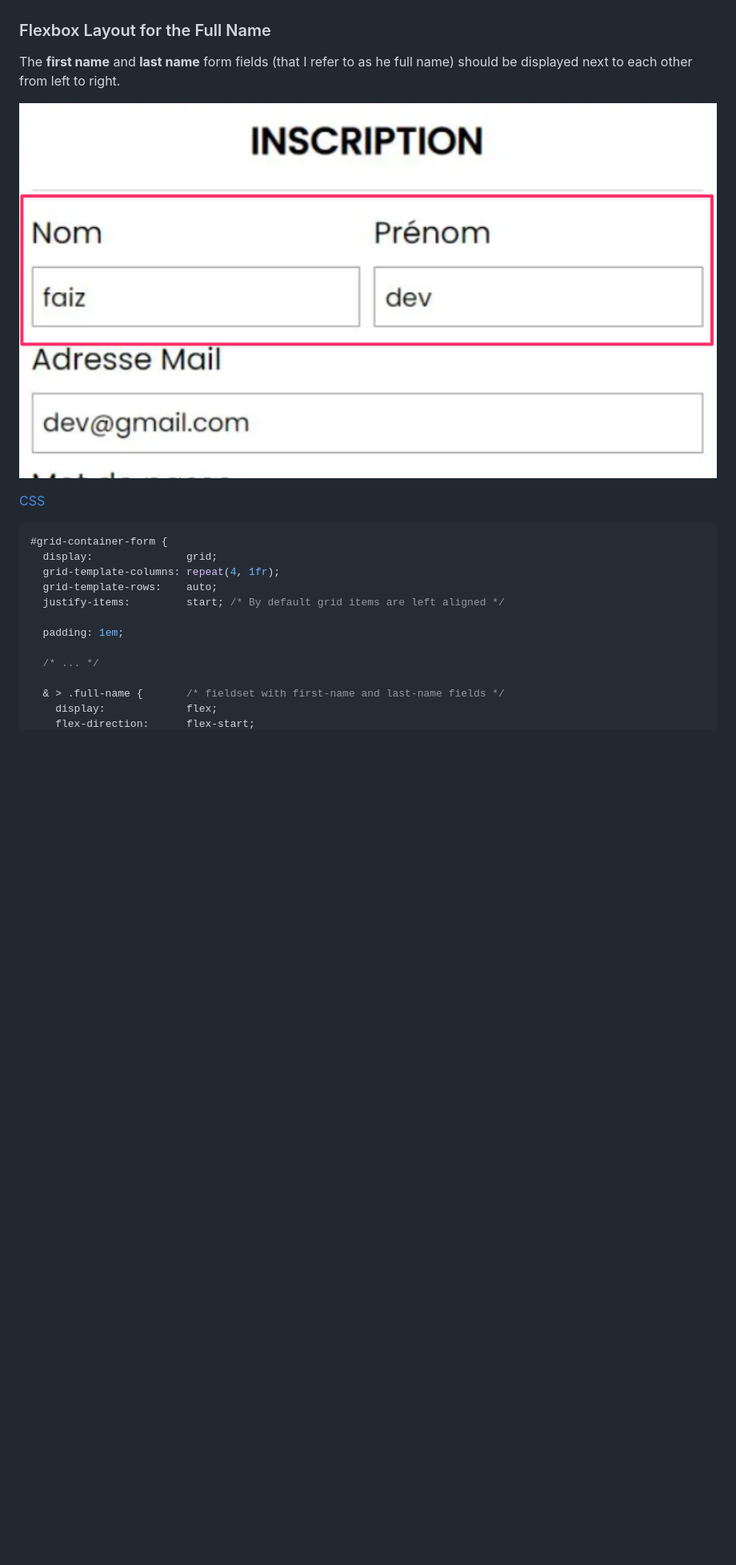
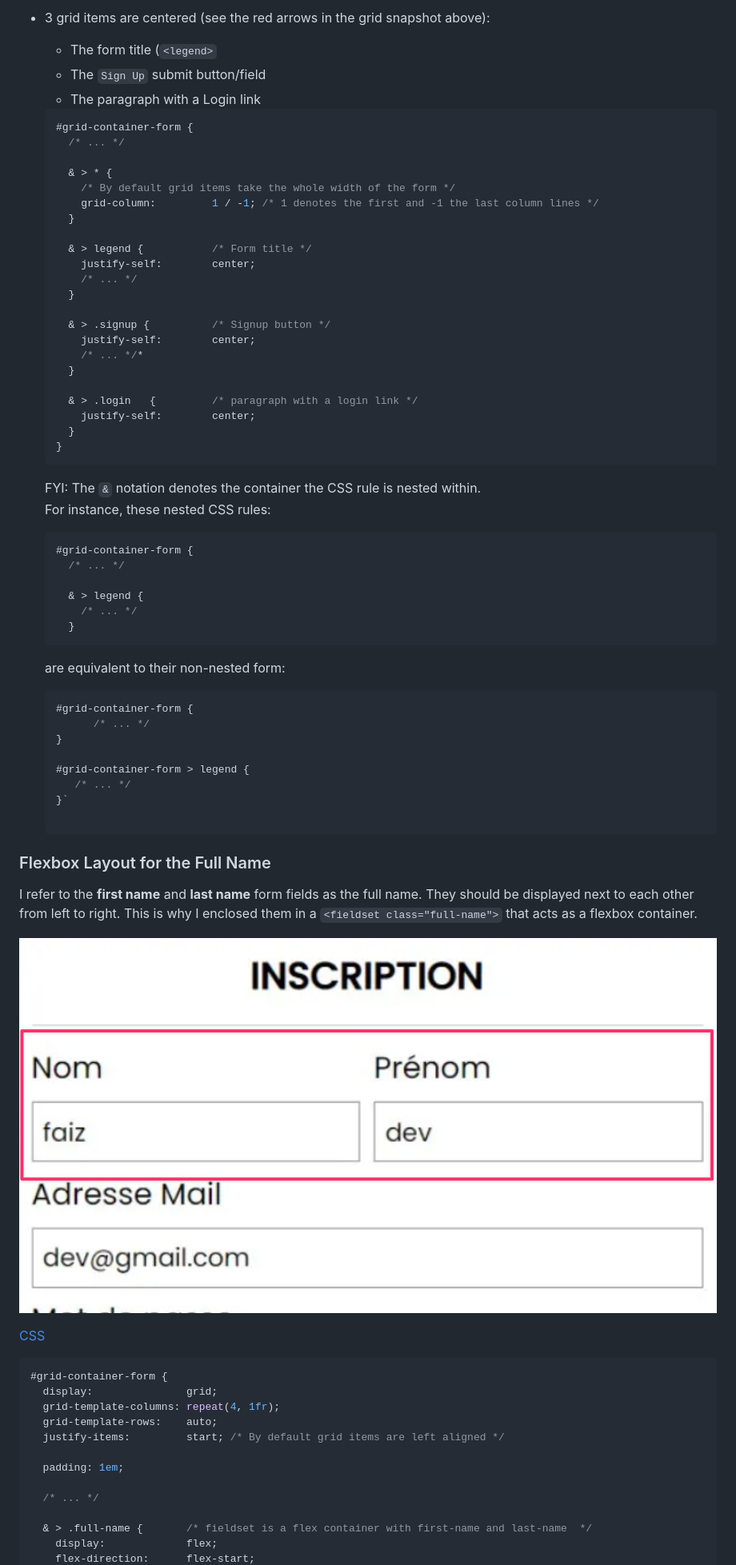
Before and after one commit to ebouchut-laplateforme/project-html-css-form, a Markdown page: README.md, the part around the change printed below. Shown: that part at 80% size. Drawn GitHub-style; blank space fills up the shorter version.

Commit message:
docs(README): Describe the Form CSS Grid Layout

````diff
--- a/README.md
+++ b/README.md
@@ -122,9 +139,59 @@ TODO:
+- 3 grid items are centered (see the red arrows in the grid snapshot above):
+    - The form title (`<legend>`
+    - The `Sign Up` submit button/field
+    - The paragraph with a Login link
+
+  ```css
+  #grid-container-form {
+    /* ... */
+
+    & > * {
+      /* By default grid items take the whole width of the form */
+      grid-column:         1 / -1; /* 1 denotes the first and -1 the last column lines */
+    }
+
+    & > legend {           /* Form title */
+      justify-self:        center;
+      /* ... */
+    }
+
+    & > .signup {          /* Signup button */
+      justify-self:        center;
+      /* ... */*
+    }
+
+    & > .login   {         /* paragraph with a login link */
+      justify-self:        center;
+    }
+  }
+  ```
+  FYI: The `&` notation denotes the container the CSS rule is nested within.
+  For instance, these nested CSS rules:
+  ```css
+  #grid-container-form {
+    /* ... */
+
+    & > legend {
+      /* ... */
+    }
+  ```
+  are equivalent to their non-nested form:
+  ```css
+  #grid-container-form {
+        /* ... */
+  }
+
+  #grid-container-form > legend {
+     /* ... */
+  }`
 
 ### Flexbox Layout for the Full Name
 
-The **first name** and **last name** form fields (that I refer to as he full name) should be displayed next to each other from left to right.
+I refer to the **first name** and **last name** form fields as the full name.
+They should be displayed next to each other from left to right.
+This is why I enclosed them in a `<fieldset class="full-name">` that acts as a flexbox container.
 
-![Full Name](./img/full-name-flexbox.png)
+![Full Name](img/full-name-flexbox.png)
 
 [CSS](https://github.com/ebouchut-laplateforme/project-html-css-form/blob/de9aa0f95999fc959570fe675cc84a0cfab4aefc/css/styles.css#L116-L118)
   ```css
@@ -138,6 +205,6 @@ The **first name** and **last name** form fields (that I refer to as he full nam
 
     /* ... */
 
-    & > .full-name {       /* fieldset with first-name and last-name fields */
+    & > .full-name {       /* fieldset is a flex container with first-name and last-name  */
       display:             flex;
       flex-direction:      flex-start;
````
Also changed, not shown: other parts of README.md (+21 -3 lines), img/form-grid.png (added), 2 other files.
